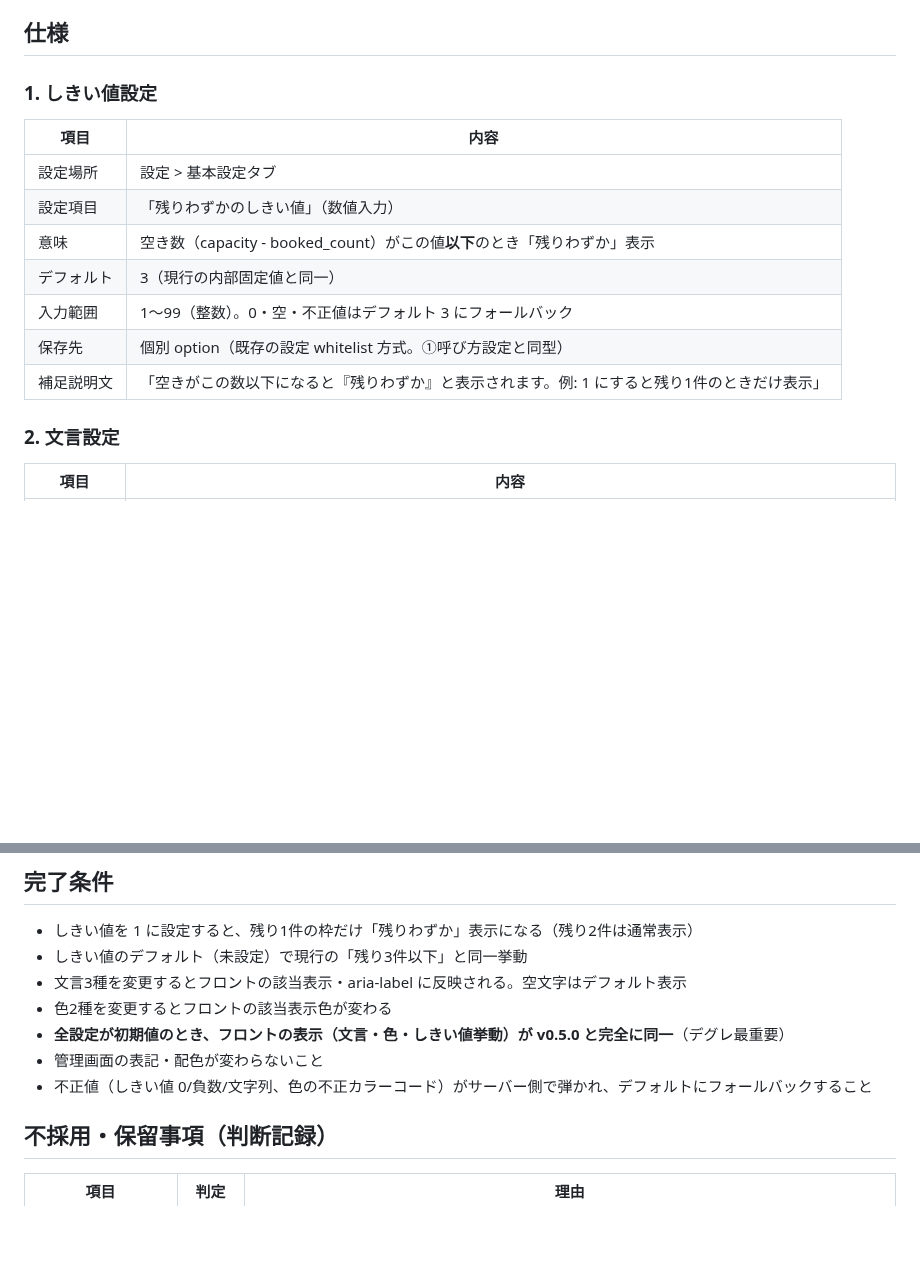
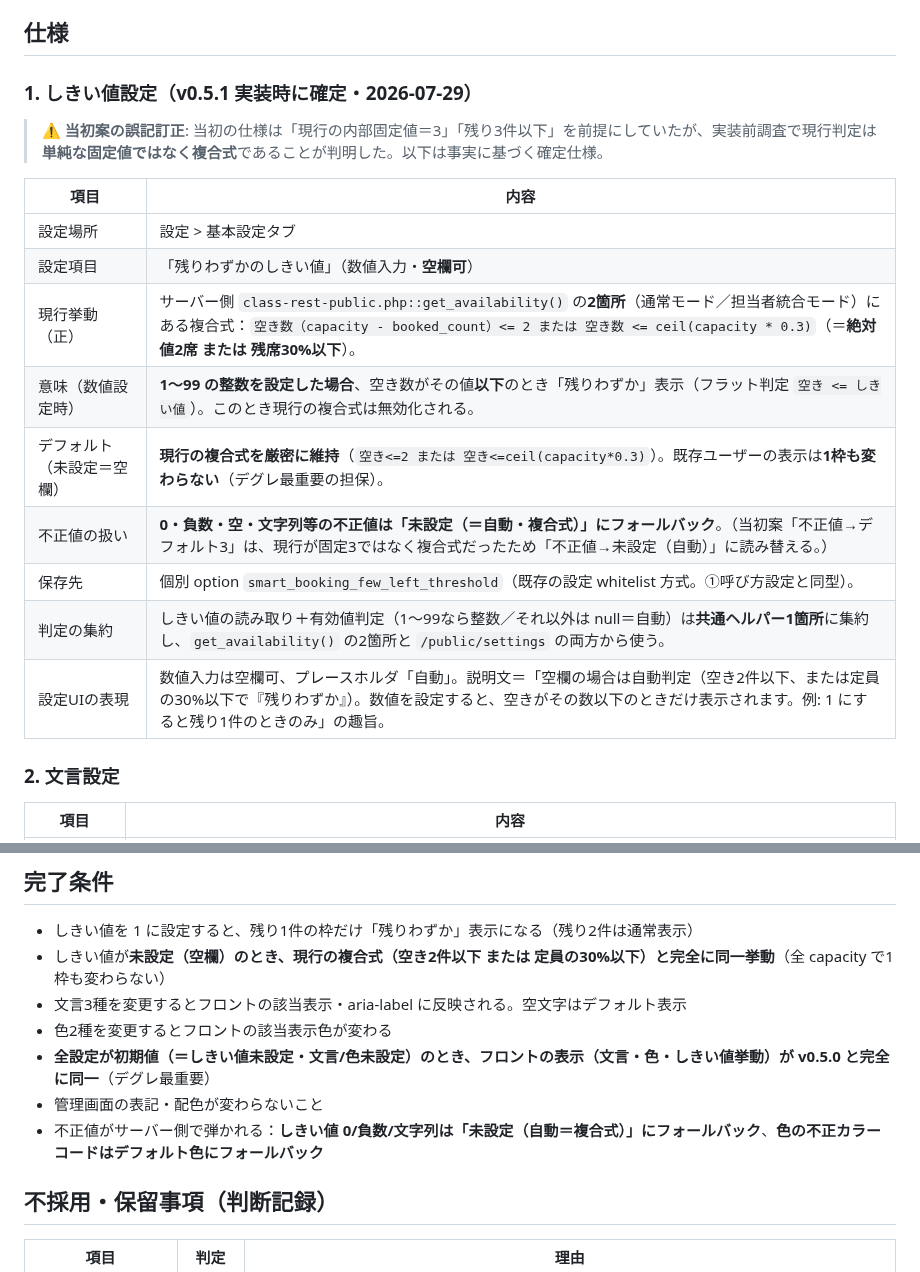
Before and after one commit to KeisukeYokoyama/SmartBooking, a Markdown page: docs/spec-amendment-v051-availability-display.md, 2 parts joined by grey strips. Rendered like a GitHub page; blank space fills up the shorter version.

Commit message:
docs(spec): v0.5.1 しきい値の確定仕様に更新（Option B・複合式維持）
実装前調査で現行判定が固定3ではなく複合式（空き<=2 または
定員の30%以下）と判明。「1. しきい値設定」を確定仕様に書き換え:
- 未設定（空欄）= 現行複合式を厳密維持（デグレ最重要の担保）
- 1〜99 設定 = フラット判定 available <= threshold に切替
- 不正値 = 未設定（自動）にフォールバック
- 判定は共通ヘルパー1箇所に集約（get_availability 2箇所 + /public/settings）
完了条件の該当行も「未設定で現行複合式と完全同一」に更新。

Co-Authored-By: Claude Opus 4.8 (1M context) <noreply@anthropic.com>

```diff
--- a/docs/spec-amendment-v051-availability-display.md
+++ b/docs/spec-amendment-v051-availability-display.md
@@ -22,17 +22,21 @@
 
 ## 仕様
 
-### 1. しきい値設定
+### 1. しきい値設定（v0.5.1 実装時に確定・2026-07-29）
+
+> ⚠️ **当初案の誤記訂正**: 当初の仕様は「現行の内部固定値＝3」「残り3件以下」を前提にしていたが、実装前調査で現行判定は**単純な固定値ではなく複合式**であることが判明した。以下は事実に基づく確定仕様。
 
 | 項目 | 内容 |
 |------|------|
 | 設定場所 | 設定 > 基本設定タブ |
-| 設定項目 | 「残りわずかのしきい値」（数値入力） |
-| 意味 | 空き数（capacity - booked_count）がこの値**以下**のとき「残りわずか」表示 |
-| デフォルト | 3（現行の内部固定値と同一） |
-| 入力範囲 | 1〜99（整数）。0・空・不正値はデフォルト 3 にフォールバック |
-| 保存先 | 個別 option（既存の設定 whitelist 方式。①呼び方設定と同型） |
-| 補足説明文 | 「空きがこの数以下になると『残りわずか』と表示されます。例: 1 にすると残り1件のときだけ表示」 |
+| 設定項目 | 「残りわずかのしきい値」（数値入力・**空欄可**） |
+| 現行挙動（正） | サーバー側 `class-rest-public.php::get_availability()` の**2箇所**（通常モード／担当者統合モード）にある複合式：`空き数（capacity - booked_count）<= 2 または 空き数 <= ceil(capacity * 0.3)`（＝**絶対値2席 または 残席30%以下**）。 |
+| 意味（数値設定時） | **1〜99 の整数を設定した場合**、空き数がその値**以下**のとき「残りわずか」表示（フラット判定 `空き <= しきい値`）。このとき現行の複合式は無効化される。 |
+| デフォルト（未設定＝空欄） | **現行の複合式を厳密に維持**（`空き<=2 または 空き<=ceil(capacity*0.3)`）。既存ユーザーの表示は**1枠も変わらない**（デグレ最重要の担保）。 |
+| 不正値の扱い | **0・負数・空・文字列等の不正値は「未設定（＝自動・複合式）」にフォールバック**。（当初案「不正値→デフォルト3」は、現行が固定3ではなく複合式だったため「不正値→未設定（自動）」に読み替える。） |
+| 保存先 | 個別 option `smart_booking_few_left_threshold`（既存の設定 whitelist 方式。①呼び方設定と同型）。 |
+| 判定の集約 | しきい値の読み取り＋有効値判定（1〜99なら整数／それ以外は null＝自動）は**共通ヘルパー1箇所**に集約し、`get_availability()` の2箇所と `/public/settings` の両方から使う。 |
+| 設定UIの表現 | 数値入力は空欄可、プレースホルダ「自動」。説明文＝「空欄の場合は自動判定（空き2件以下、または定員の30%以下で『残りわずか』）。数値を設定すると、空きがその数以下のときだけ表示されます。例: 1 にすると残り1件のときのみ」の趣旨。 |
 
 ### 2. 文言設定
 
@@ -75,12 +79,12 @@
 ## 完了条件
 
 - しきい値を 1 に設定すると、残り1件の枠だけ「残りわずか」表示になる（残り2件は通常表示）
-- しきい値のデフォルト（未設定）で現行の「残り3件以下」と同一挙動
+- しきい値が**未設定（空欄）のとき、現行の複合式（空き2件以下 または 定員の30%以下）と完全に同一挙動**（全 capacity で1枠も変わらない）
 - 文言3種を変更するとフロントの該当表示・aria-label に反映される。空文字はデフォルト表示
 - 色2種を変更するとフロントの該当表示色が変わる
-- **全設定が初期値のとき、フロントの表示（文言・色・しきい値挙動）が v0.5.0 と完全に同一**（デグレ最重要）
+- **全設定が初期値（＝しきい値未設定・文言/色未設定）のとき、フロントの表示（文言・色・しきい値挙動）が v0.5.0 と完全に同一**（デグレ最重要）
 - 管理画面の表記・配色が変わらないこと
-- 不正値（しきい値 0/負数/文字列、色の不正カラーコード）がサーバー側で弾かれ、デフォルトにフォールバックすること
+- 不正値がサーバー側で弾かれる：**しきい値 0/負数/文字列は「未設定（自動＝複合式）」にフォールバック**、**色の不正カラーコードはデフォルト色にフォールバック**
 
 ## 不採用・保留事項（判断記録）
 
```
